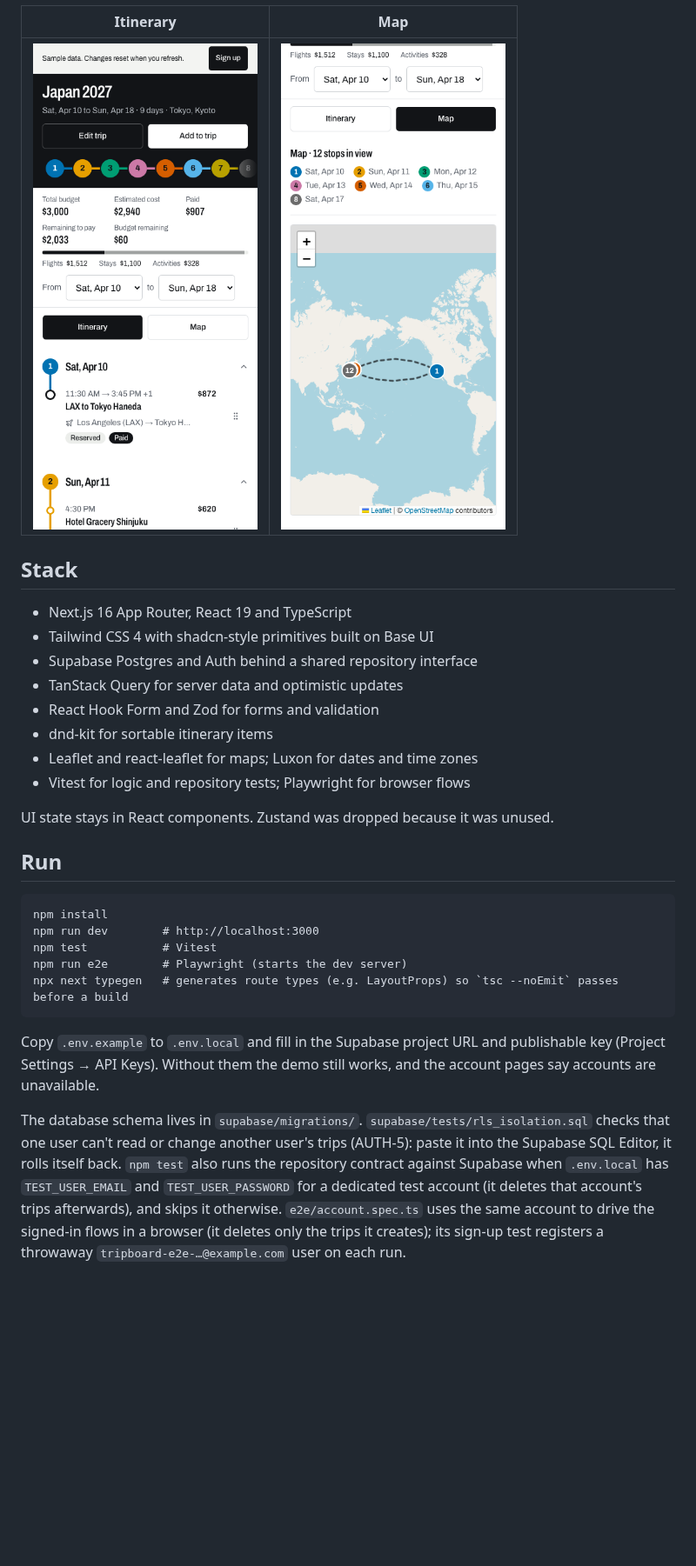
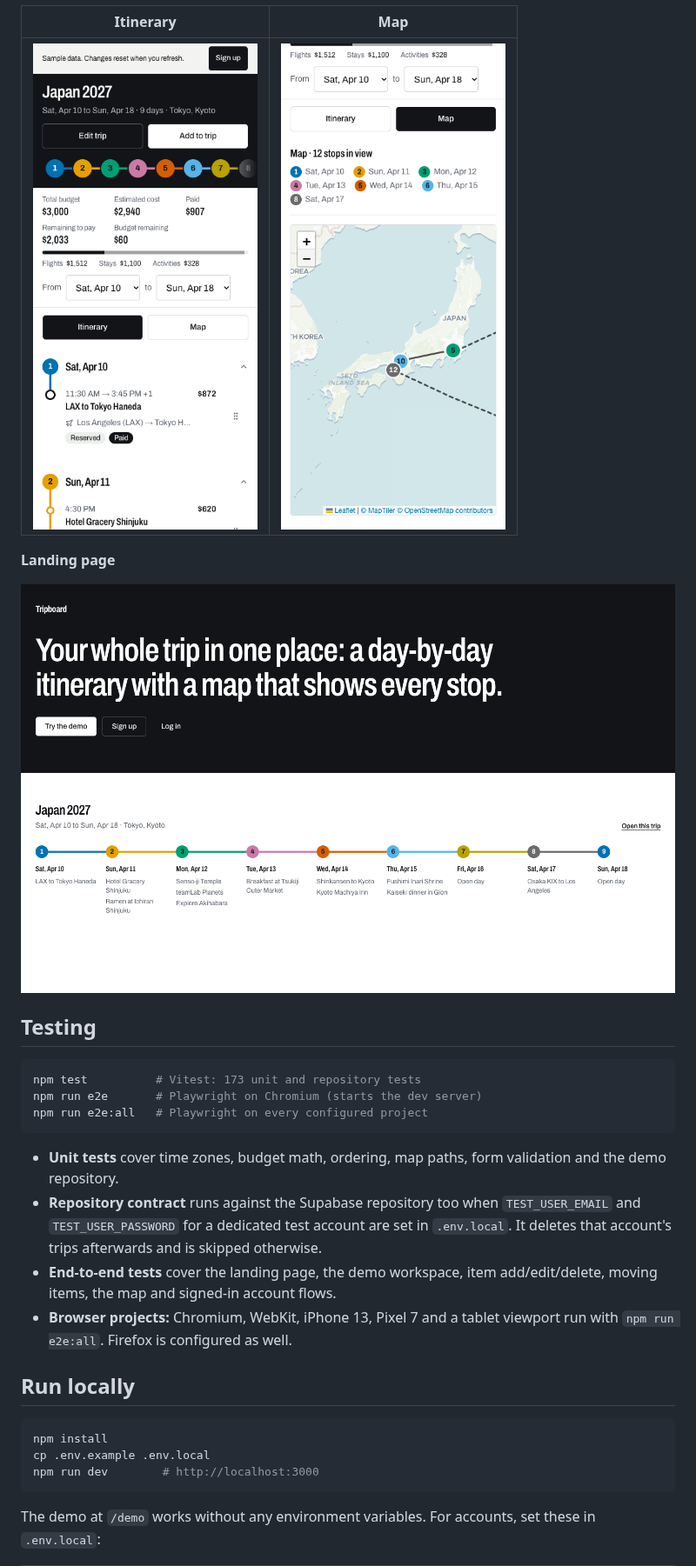
Before and after one commit to Eliot-2006/tripboard, a Markdown page: README.md, the part around one of its changes. Shown at 87% size. GitHub-like rendering; pictures changed too: docs/screenshots/demo-phone-itinerary.png, docs/screenshots/demo-phone-map.png, docs/screenshots/landing-page.png; blank space fills up the shorter version.

Commit message:
docs: portfolio README with live link and fresh screenshots

````diff
--- a/README.md
+++ b/README.md
@@ -22,27 +73,28 @@ A travel planning web app: one trip workspace with a day-by-day itinerary, a map
 
-## Stack
+**Landing page**
 
-- Next.js 16 App Router, React 19 and TypeScript
-- Tailwind CSS 4 with shadcn-style primitives built on Base UI
-- Supabase Postgres and Auth behind a shared repository interface
-- TanStack Query for server data and optimistic updates
-- React Hook Form and Zod for forms and validation
-- dnd-kit for sortable itinerary items
-- Leaflet and react-leaflet for maps; Luxon for dates and time zones
-- Vitest for logic and repository tests; Playwright for browser flows
+![Landing page with the demo call to action and the Japan 2027 route overview](docs/screenshots/landing-page.png)
 
-UI state stays in React components. Zustand was dropped because it was unused.
+## Testing
 
-## Run
+```bash
+npm test          # Vitest: 173 unit and repository tests
+npm run e2e       # Playwright on Chromium (starts the dev server)
+npm run e2e:all   # Playwright on every configured project
+```
 
-    npm install
-    npm run dev        # http://localhost:3000
-    npm test           # Vitest
-    npm run e2e        # Playwright (starts the dev server)
-    npx next typegen   # generates route types (e.g. LayoutProps) so `tsc --noEmit` passes before a build
+- **Unit tests** cover time zones, budget math, ordering, map paths, form validation and the demo repository.
+- **Repository contract** runs against the Supabase repository too when `TEST_USER_EMAIL` and `TEST_USER_PASSWORD` for a dedicated test account are set in `.env.local`. It deletes that account's trips afterwards and is skipped otherwise.
+- **End-to-end tests** cover the landing page, the demo workspace, item add/edit/delete, moving items, the map and signed-in account flows.
+- **Browser projects:** Chromium, WebKit, iPhone 13, Pixel 7 and a tablet viewport run with `npm run e2e:all`. Firefox is configured as well.
 
-Copy `.env.example` to `.env.local` and fill in the Supabase project URL and publishable key (Project Settings → API Keys). Without them the demo still works, and the account pages say accounts are unavailable.
+## Run locally
 
-The database schema lives in `supabase/migrations/`. `supabase/tests/rls_isolation.sql` checks that one user can't read or change another user's trips (AUTH-5): paste it into the Supabase SQL Editor, it rolls itself back. `npm test` also runs the repository contract against Supabase when `.env.local` has `TEST_USER_EMAIL` and `TEST_USER_PASSWORD` for a dedicated test account (it deletes that account's trips afterwards), and skips it otherwise. `e2e/account.spec.ts` uses the same account to drive the signed-in flows in a browser (it deletes only the trips it creates); its sign-up test registers a throwaway `tripboard-e2e-…@example.com` user on each run.
+```bash
+npm install
+cp .env.example .env.local
+npm run dev        # http://localhost:3000
+```
 
+The demo at `/demo` works without any environment variables. For accounts, set these in `.env.local`:
 
````
Also changed, not shown: other parts of README.md (+103 -32 lines), TASKS.md (+9 -1 lines), docs/screenshots/demo-desktop-dark.png, docs/screenshots/demo-desktop-light.png.
